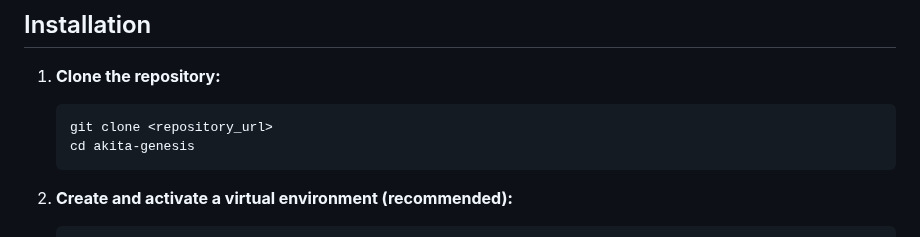
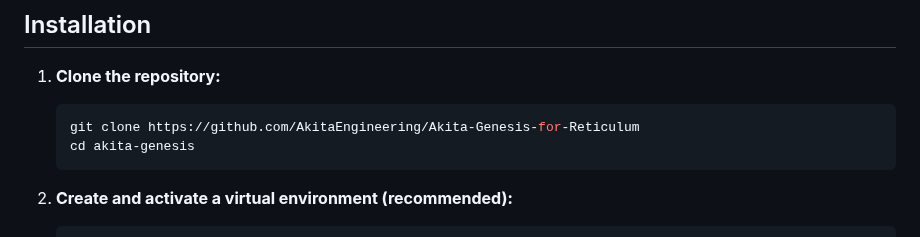
Before and after one commit to AkitaEngineering/Akita-Genesis-for-Reticulum, a Markdown page: README.md, the part around the change. GitHub-like rendering.

````diff
--- a/README.md
+++ b/README.md
@@ -64,7 +64,7 @@ akita-genesis/
 
 1.  **Clone the repository:**
     ```bash
-    git clone <repository_url>
+    git clone https://github.com/AkitaEngineering/Akita-Genesis-for-Reticulum
     cd akita-genesis
     ```
 
````
